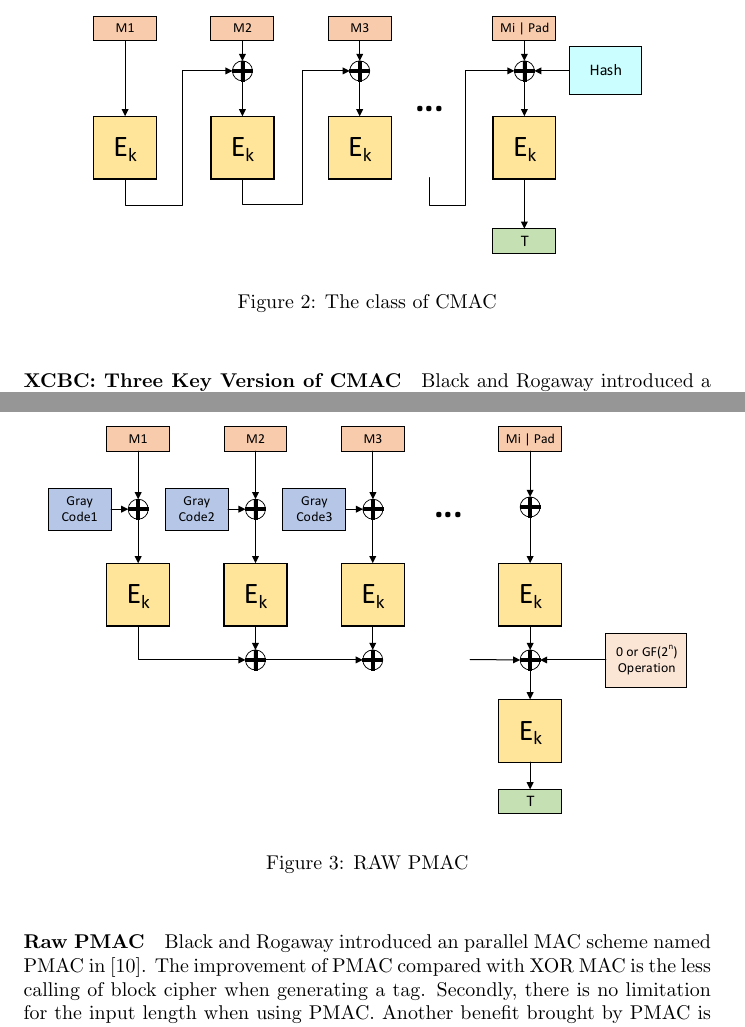
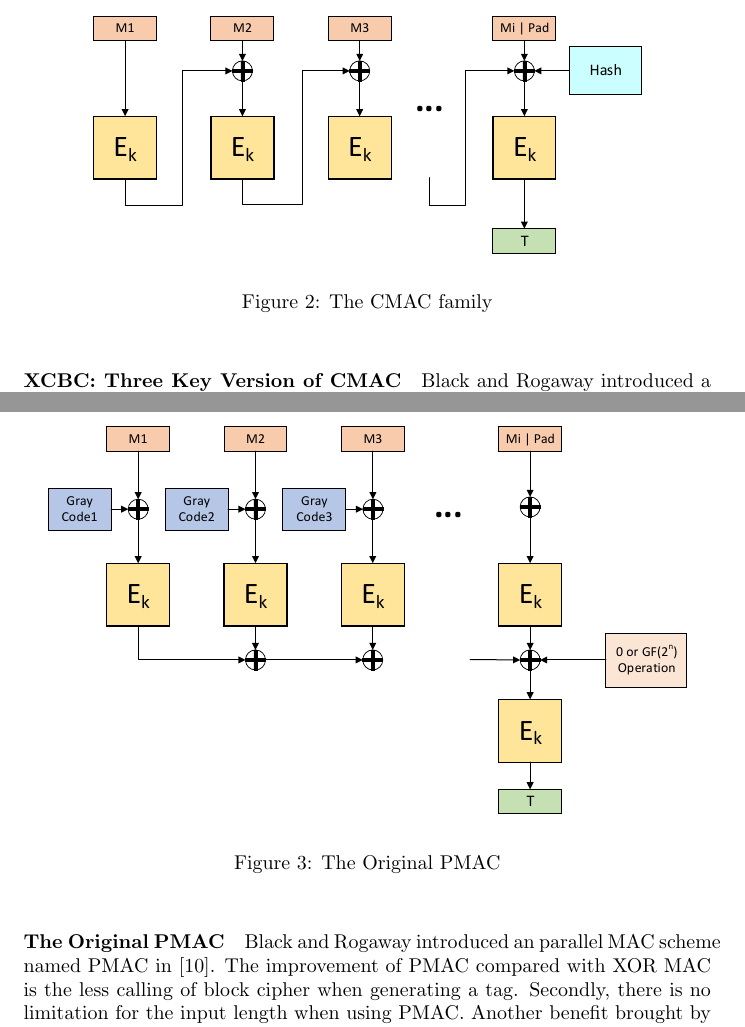
Before and after one commit to active52004/intro_draft, a LaTeX document (intro_draft.tex): two parts of pages 9 and 11 of 21, joined at a grey line, cut so that both start at the same text. Compiled offline with pdfLaTeX.

Commit message:
intro related draft v2

```diff
--- a/intro_draft.tex
+++ b/intro_draft.tex
@@ -191,7 +191,7 @@ Hence the original CBC-MAC is vulnerable if the input length is not fixed, a cla
 \begin{figure}[htbp]
 \centering
 \includegraphics[scale=0.5]{./diagrams/cmac.pdf}
-\caption{The class of CMAC}
+\caption{The CMAC family}
 \label{fig:CMAC}
 \end{figure}
 \paragraph{XCBC: Three Key Version of CMAC}
@@ -226,6 +226,6 @@ On the other hand, the nonce maintained by the user of XOR mac is regarded a dis
 \begin{figure}[htbp]
 \centering
 \includegraphics[scale=0.5]{./diagrams/PMAC.pdf}
-\caption{RAW PMAC}
+\caption{The Original PMAC}
 \label{fig:PMAC}
 \end{figure}
```
Also changed, not shown: intro_draft.bbl, intro_draft.pdf, intro_draft.tex (4 more changed lines), 4 other files.
